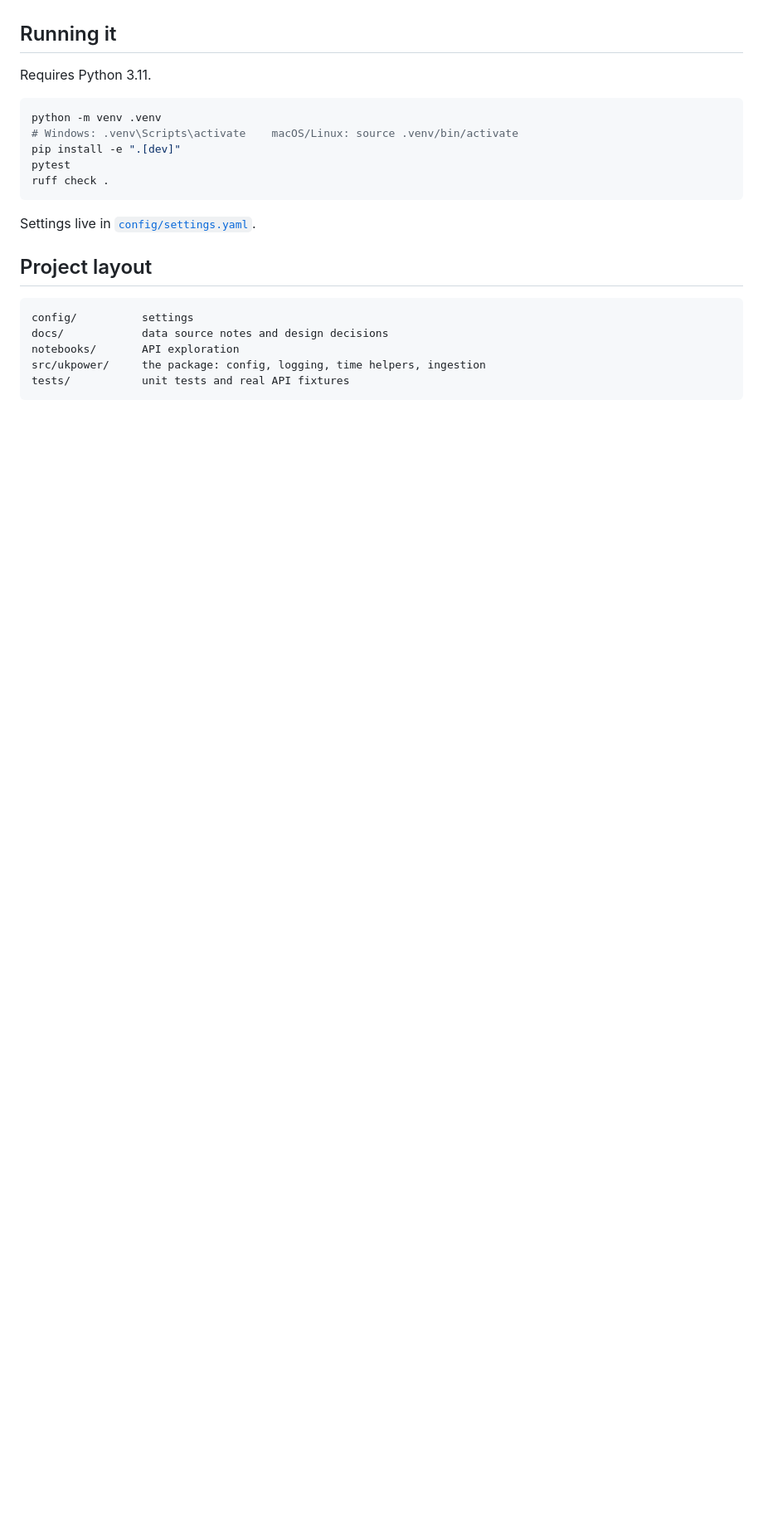
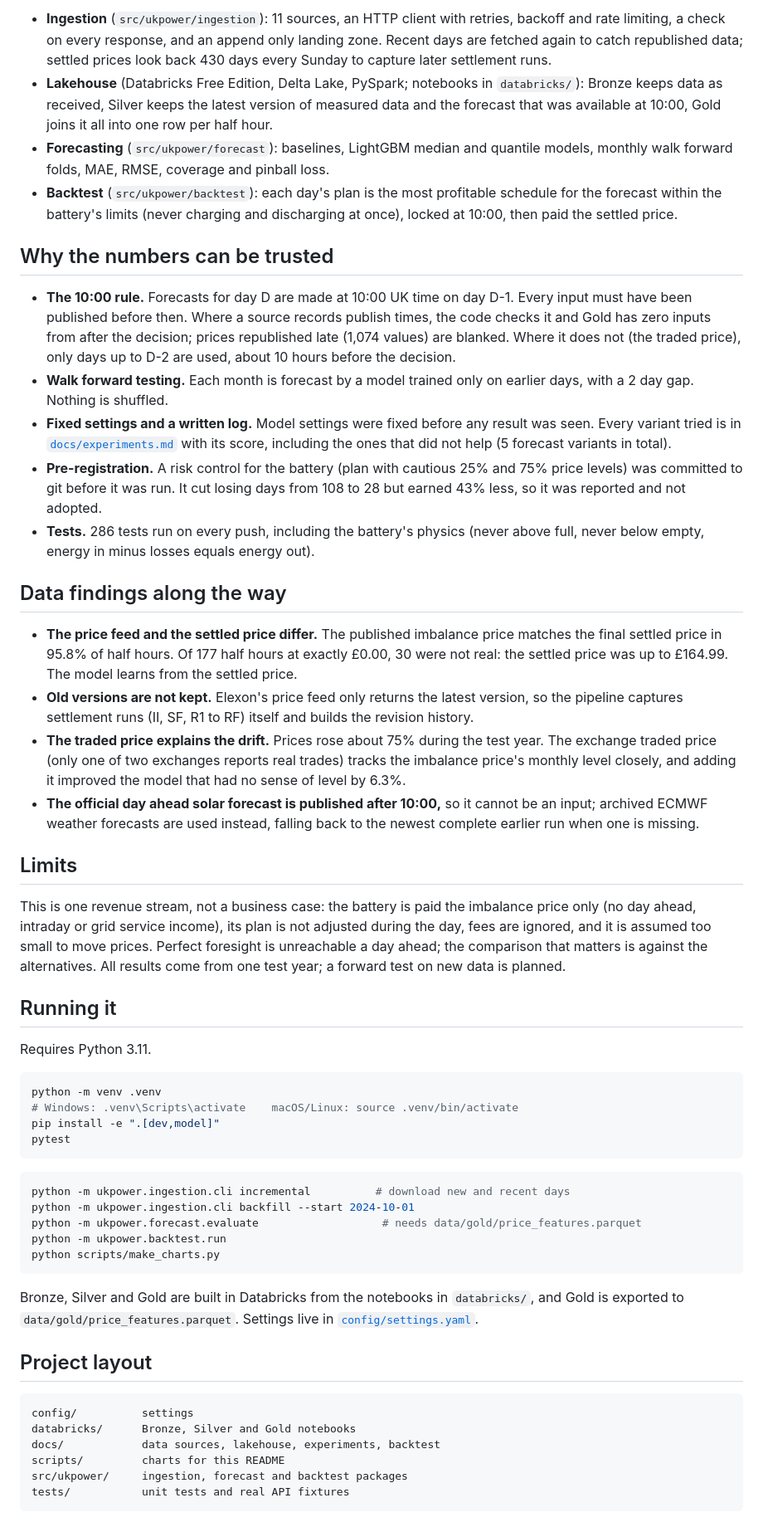
Before and after one commit to umarkhan0206/uk-power-pipeline, a Markdown page: README.md, the part around one of its changes. Shown at 83% size. GitHub-like rendering; blank space fills up the shorter version.

````diff
--- a/README.md
+++ b/README.md
@@ -51,3 +60,56 @@ input if it was published before that moment. The code checks this and rejects d
+* **Ingestion** (`src/ukpower/ingestion`): 11 sources, an HTTP client with retries, backoff
+  and rate limiting, a check on every response, and an append only landing zone. Recent days
+  are fetched again to catch republished data; settled prices look back 430 days every
+  Sunday to capture later settlement runs.
+* **Lakehouse** (Databricks Free Edition, Delta Lake, PySpark; notebooks in `databricks/`):
+  Bronze keeps data as received, Silver keeps the latest version of measured data and the
+  forecast that was available at 10:00, Gold joins it all into one row per half hour.
+* **Forecasting** (`src/ukpower/forecast`): baselines, LightGBM median and quantile models,
+  monthly walk forward folds, MAE, RMSE, coverage and pinball loss.
+* **Backtest** (`src/ukpower/backtest`): each day's plan is the most profitable schedule for
+  the forecast within the battery's limits (never charging and discharging at once), locked
+  at 10:00, then paid the settled price.
+
+## Why the numbers can be trusted
+
+* **The 10:00 rule.** Forecasts for day D are made at 10:00 UK time on day D-1. Every input
+  must have been published before then. Where a source records publish times, the code
+  checks it and Gold has zero inputs from after the decision; prices republished late
+  (1,074 values) are blanked. Where it does not (the traded price), only days up to D-2 are
+  used, about 10 hours before the decision.
+* **Walk forward testing.** Each month is forecast by a model trained only on earlier days,
+  with a 2 day gap. Nothing is shuffled.
+* **Fixed settings and a written log.** Model settings were fixed before any result was seen.
+  Every variant tried is in [`docs/experiments.md`](docs/experiments.md) with its score,
+  including the ones that did not help (5 forecast variants in total).
+* **Pre-registration.** A risk control for the battery (plan with cautious 25% and 75% price
+  levels) was committed to git before it was run. It cut losing days from 108 to 28 but
+  earned 43% less, so it was reported and not adopted.
+* **Tests.** 286 tests run on every push, including the battery's physics (never above full,
+  never below empty, energy in minus losses equals energy out).
+
+## Data findings along the way
+
+* **The price feed and the settled price differ.** The published imbalance price matches the
+  final settled price in 95.8% of half hours. Of 177 half hours at exactly £0.00, 30 were not
+  real: the settled price was up to £164.99. The model learns from the settled price.
+* **Old versions are not kept.** Elexon's price feed only returns the latest version, so the
+  pipeline captures settlement runs (II, SF, R1 to RF) itself and builds the revision history.
+* **The traded price explains the drift.** Prices rose about 75% during the test year.
+  The exchange traded price (only one of two exchanges reports real trades) tracks the
+  imbalance price's monthly level closely, and adding it improved the model that had no
+  sense of level by 6.3%.
+* **The official day ahead solar forecast is published after 10:00,** so it cannot be an input;
+  archived ECMWF weather forecasts are used instead, falling back to the newest complete
+  earlier run when one is missing.
+
+## Limits
+
+This is one revenue stream, not a business case: the battery is paid the imbalance price
+only (no day ahead, intraday or grid service income), its plan is not adjusted during the
+day, fees are ignored, and it is assumed too small to move prices. Perfect foresight is
+unreachable a day ahead; the comparison that matters is against the alternatives. All
+results come from one test year; a forward test on new data is planned.
 
 ## Running it
 
@@ -56,19 +118,29 @@ Requires Python 3.11.
 ```bash
 python -m venv .venv
 # Windows: .venv\Scripts\activate    macOS/Linux: source .venv/bin/activate
-pip install -e ".[dev]"
+pip install -e ".[dev,model]"
 pytest
-ruff check .
 ```
 
-Settings live in [`config/settings.yaml`](config/settings.yaml).
+```bash
+python -m ukpower.ingestion.cli incremental          # download new and recent days
+python -m ukpower.ingestion.cli backfill --start 2024-10-01
+python -m ukpower.forecast.evaluate                   # needs data/gold/price_features.parquet
+python -m ukpower.backtest.run
+python scripts/make_charts.py
+```
+
+Bronze, Silver and Gold are built in Databricks from the notebooks in `databricks/`, and Gold
+is exported to `data/gold/price_features.parquet`. Settings live in
+[`config/settings.yaml`](config/settings.yaml).
 
 ## Project layout
 
 ```
 config/          settings
-docs/            data source notes and design decisions
-notebooks/       API exploration
-src/ukpower/     the package: config, logging, time helpers, ingestion
+databricks/      Bronze, Silver and Gold notebooks
+docs/            data sources, lakehouse, experiments, backtest
+scripts/         charts for this README
+src/ukpower/     ingestion, forecast and backtest packages
 tests/           unit tests and real API fixtures
 ```
````
Also changed, not shown: other parts of README.md (+58 -36 lines), docs/lakehouse.md (+104 -93 lines), docs/img/backtest_cumulative.png (added), 1 other file.
